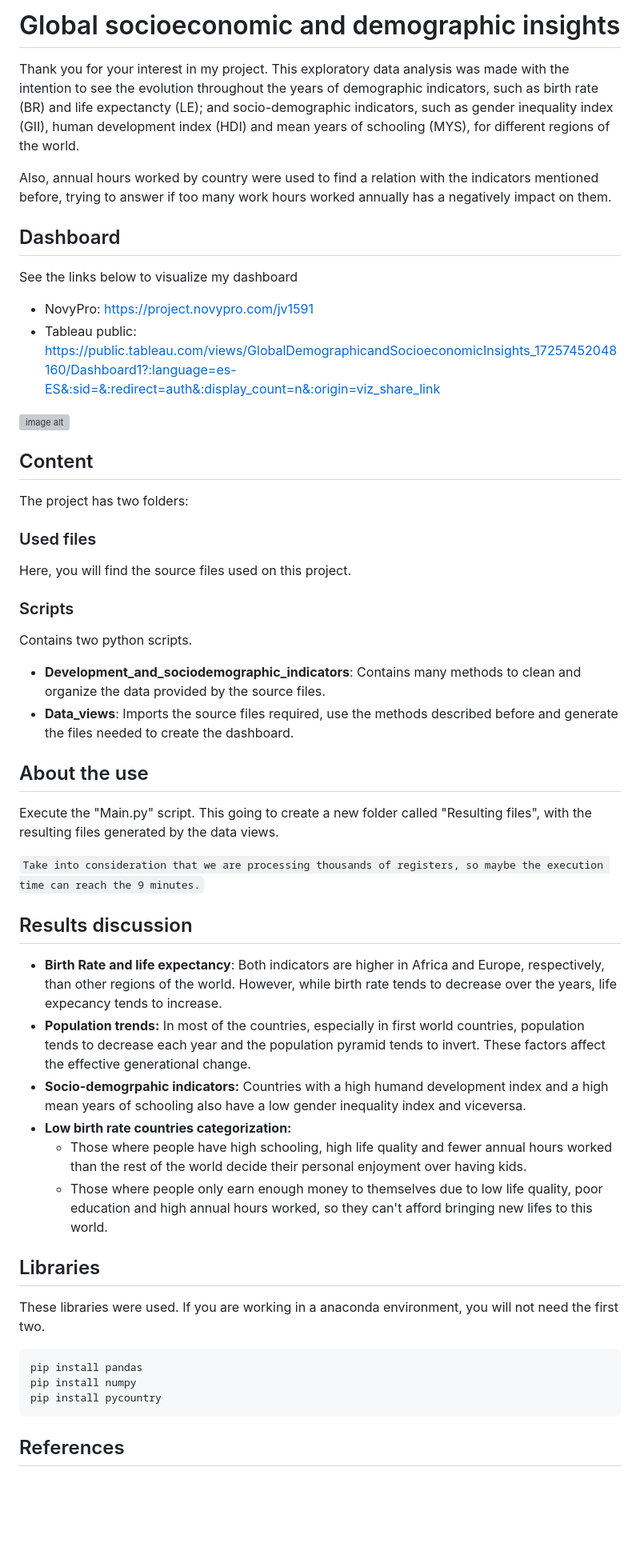
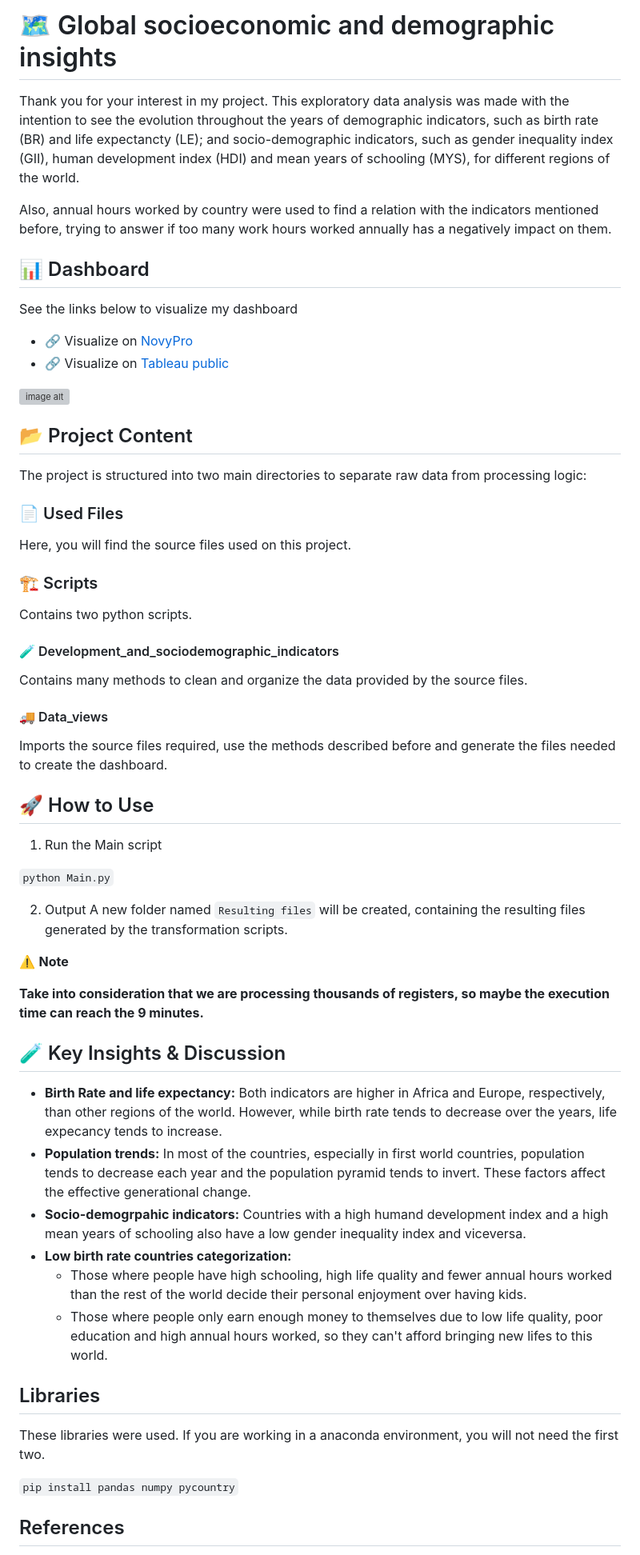
Before and after one commit to GibranDelgado/Global-socieconomic-and-demographic-insights, a Markdown page: README.md, the part around one of its changes. Shown at 80% size. Drawn GitHub-style; blank space fills up the shorter version; grey boxes are pictures that could not be loaded.

````diff
--- a/README.md
+++ b/README.md
@@ -1,45 +1,55 @@
-# Global socioeconomic and demographic insights
+# 🗺️ Global socioeconomic and demographic insights
 Thank you for your interest in my project. This exploratory data analysis was made with the intention to see the evolution throughout the years of demographic indicators, such as birth rate (BR) and life expectancty (LE); and socio-demographic indicators, such as gender inequality index (GII), human development index (HDI) and mean years of schooling (MYS), for different regions of the world.
 
 Also, annual hours worked by country were used to find a relation with the indicators mentioned before, trying to answer if too many work hours worked annually has a negatively impact on them.
 
-## Dashboard
+## 📊 Dashboard
 See the links below to visualize my dashboard
-  - NovyPro: https://project.novypro.com/jv1591
-  - Tableau public: https://public.tableau.com/views/GlobalDemographicandSocioeconomicInsights_17257452048160/Dashboard1?:language=es-ES&:sid=&:redirect=auth&:display_count=n&:origin=viz_share_link
+  - 🔗 Visualize on [NovyPro](https://project.novypro.com/jv1591)
+  - 🔗 Visualize on [Tableau public](https://public.tableau.com/views/GlobalDemographicandSocioeconomicInsights_17257452048160/Dashboard1?:language=es-ES&:sid=&:redirect=auth&:display_count=n&:origin=viz_share_link)
 
 ![image alt](https://github.com/GibranDelgado/Global-socieconomic-and-demographic-insights/blob/master/Global%20Demographic%20and%20Socioeconomic%20Insights.png?raw=true)
 
-## Content
-The project has two folders:
+## 📂 Project Content
+The project is structured into two main directories to separate raw data from processing logic:
 
-### Used files
+### 📄 Used Files
 Here, you will find the source files used on this project.
 
-### Scripts
+### 🏗️ Scripts
 Contains two python scripts.
-  - **Development_and_sociodemographic_indicators**: Contains many methods to clean and organize the data provided by the source files.
-  - **Data_views**: Imports the source files required, use the methods described before and generate the files needed to create the dashboard.
 
-## About the use
-Execute the "Main.py" script. This going to create a new folder called "Resulting files", with the resulting files generated by the data views.
+#### 🧪 Development_and_sociodemographic_indicators
+Contains many methods to clean and organize the data provided by the source files.
 
-`Take into consideration that we are processing thousands of registers, so maybe the execution time can reach the 9 minutes.`
+#### 🚚 Data_views
+Imports the source files required, use the methods described before and generate the files needed to create the dashboard.
 
-## Results discussion
-  - **Birth Rate and life expectancy**: Both indicators are higher in Africa and Europe, respectively, than other regions of the world. However, while birth rate tends to decrease over the years, life expecancy tends to increase.
-  - **Population trends:** In most of the countries, especially in first world countries, population tends to decrease each year and the population pyramid tends to invert. These factors affect the effective generational change.
-  - **Socio-demogrpahic indicators:** Countries with a high humand development index and a high mean years of schooling also have a low gender inequality index and viceversa.
-  - **Low birth rate countries categorization:**
-      - Those where people have high schooling, high life quality and fewer annual hours worked than the rest of the world decide their personal enjoyment over having kids.
-      - Those where people only earn enough money to themselves due to low life quality, poor education and high annual hours worked, so they can't afford bringing new lifes to this world.
+
+## 🚀 How to Use
+1. Run the Main script
+
+`python Main.py`
+
+2. Output
+A new folder named `Resulting files` will be created, containing the resulting files generated by the transformation scripts.
+
+⚠️ **Note**
+
+**Take into consideration that we are processing thousands of registers, so maybe the execution time can reach the 9 minutes.**
+
+## 🧪 Key Insights & Discussion
+- **Birth Rate and life expectancy:** Both indicators are higher in Africa and Europe, respectively, than other regions of the world. However, while birth rate tends to decrease over the years, life expecancy tends to increase.
+- **Population trends:** In most of the countries, especially in first world countries, population tends to decrease each year and the population pyramid tends to invert. These factors affect the effective generational change.
+- **Socio-demogrpahic indicators:** Countries with a high humand development index and a high mean years of schooling also have a low gender inequality index and viceversa.
+- **Low birth rate countries categorization:**
+  - Those where people have high schooling, high life quality and fewer annual hours worked than the rest of the world decide their personal enjoyment over having kids.
+  - Those where people only earn enough money to themselves due to low life quality, poor education and high annual hours worked, so they can't afford bringing new lifes to this world.
 
 ## Libraries
 These libraries were used. If you are working in a anaconda environment, you will not need the first two.
-```
-pip install pandas
-pip install numpy
-pip install pycountry
-```
+
+`pip install pandas numpy pycountry`
+
 
 ## References
````
Also changed, not shown: other parts of README.md (+4 -4 lines).
